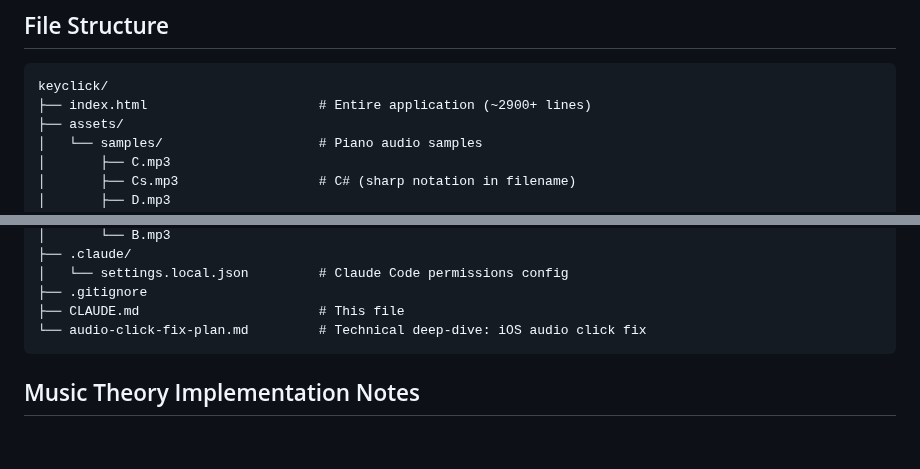
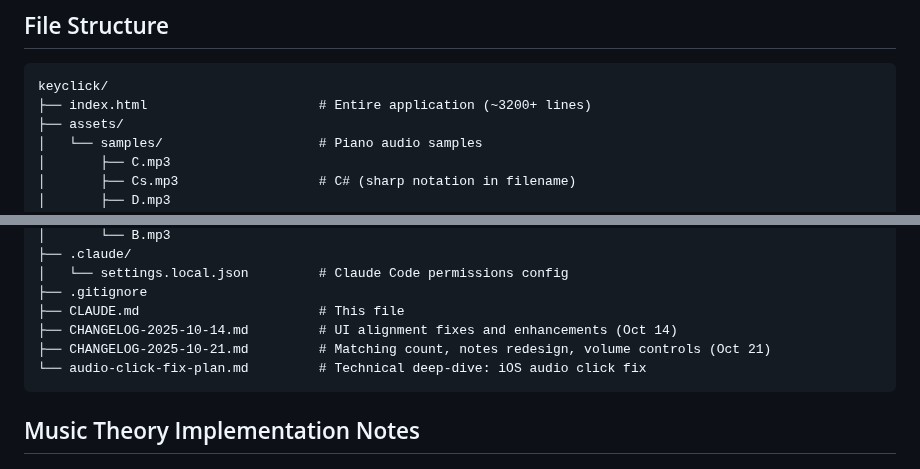
Before and after one commit to davidmatin/scalefinder-studio, a Markdown page: CLAUDE.md, 2 parts joined by grey strips. GitHub-like rendering; blank space fills up the shorter version.

````diff
--- a/CLAUDE.md
+++ b/CLAUDE.md
@@ -262,7 +286,7 @@ Without these settings, sign-in/sign-out will redirect to Clerk's hosted page bu
 
 ```
 keyclick/
-├── index.html                      # Entire application (~2900+ lines)
+├── index.html                      # Entire application (~3200+ lines)
 ├── assets/
 │   └── samples/                    # Piano audio samples
 │       ├── C.mp3
@@ -281,6 +305,8 @@ keyclick/
 │   └── settings.local.json         # Claude Code permissions config
 ├── .gitignore
 ├── CLAUDE.md                       # This file
+├── CHANGELOG-2025-10-14.md         # UI alignment fixes and enhancements (Oct 14)
+├── CHANGELOG-2025-10-21.md         # Matching count, notes redesign, volume controls (Oct 21)
 └── audio-click-fix-plan.md         # Technical deep-dive: iOS audio click fix
 ```
 
````
Also changed, not shown: other parts of CLAUDE.md (+35 -11 lines).
